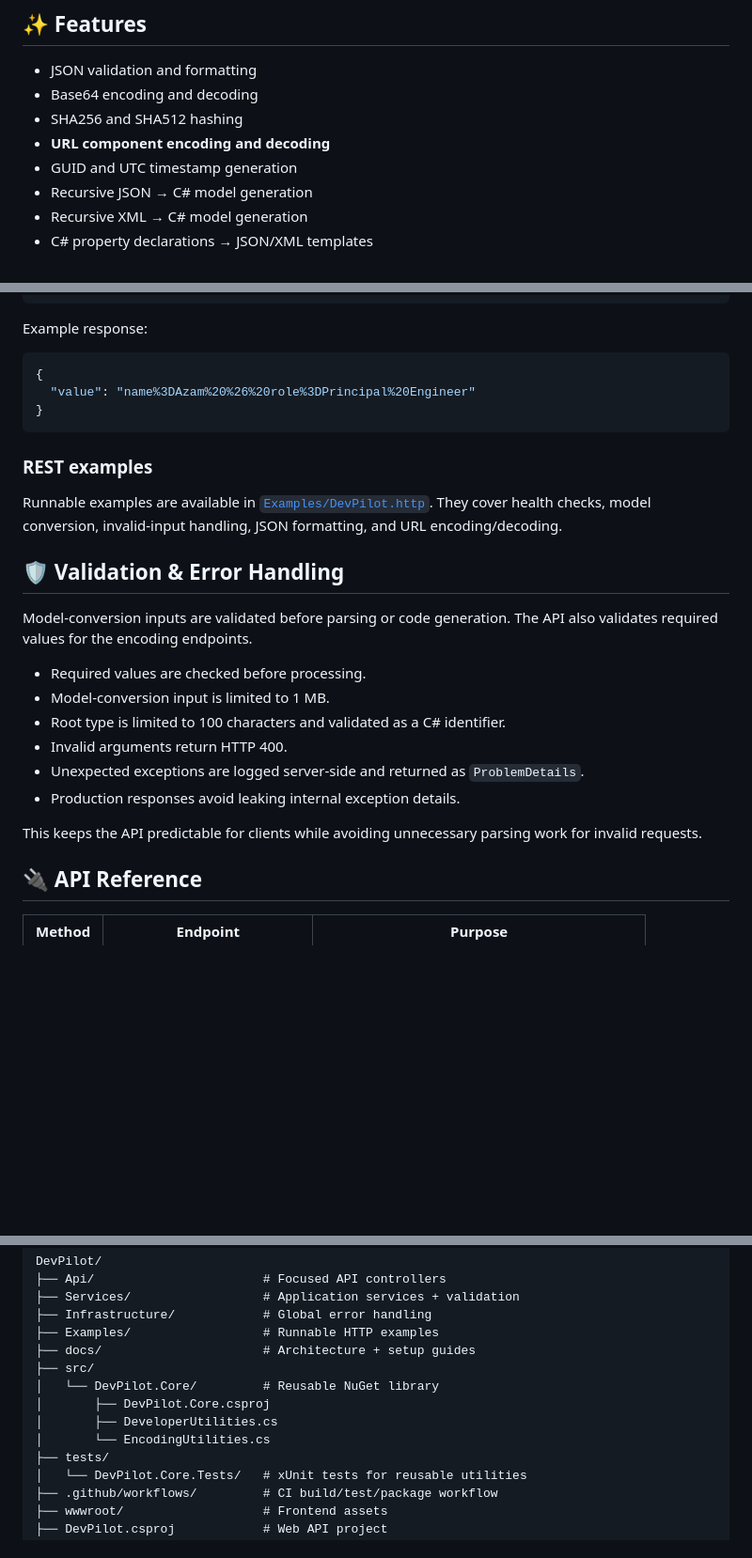
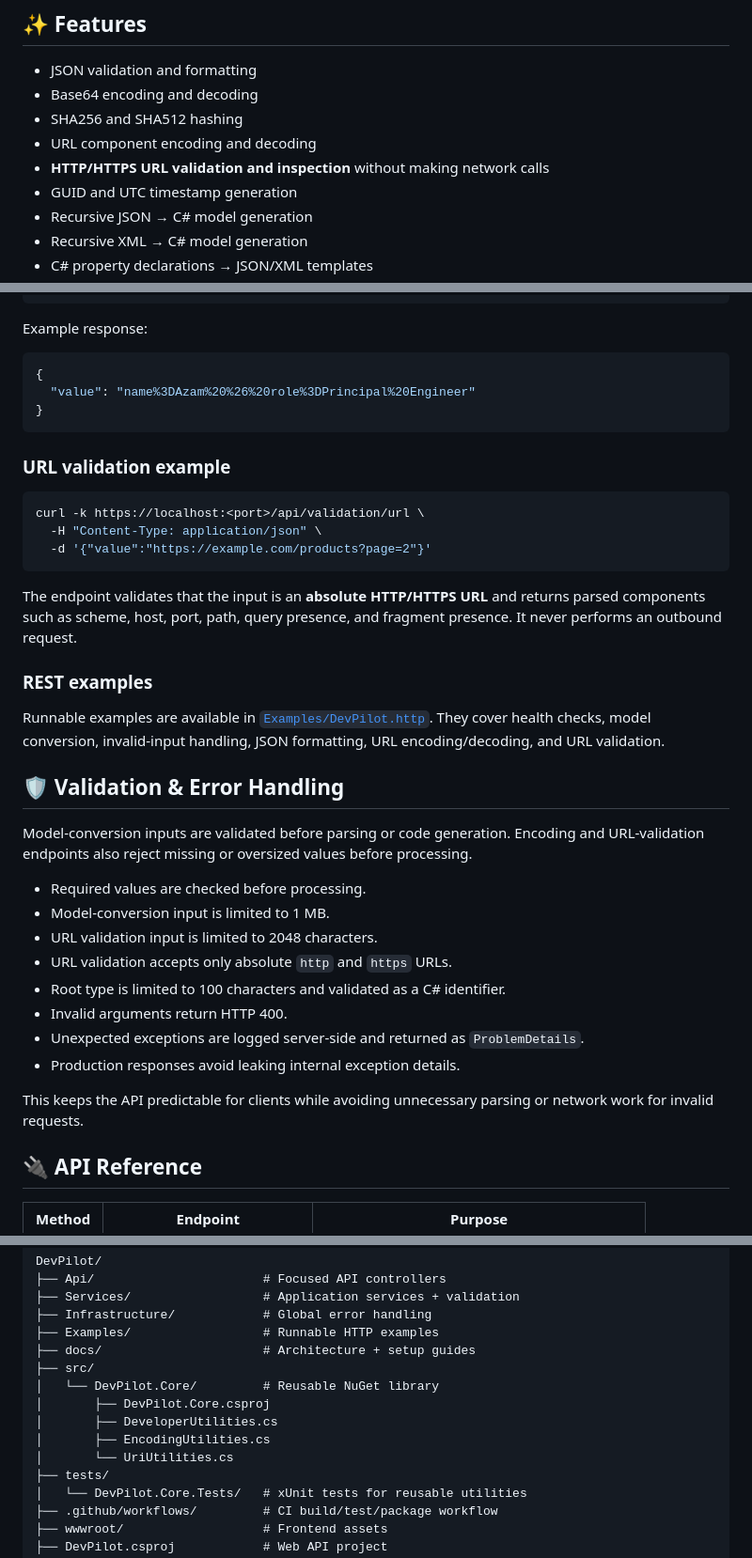
Before and after one commit to azam123/DevPilot, a Markdown page: README.md, 3 parts joined by grey strips. Shown at 94% size. Drawn GitHub-style; blank space fills up the shorter version.

Commit message:
docs: document URL validation feature and usage

````diff
--- a/README.md
+++ b/README.md
@@ -12,7 +12,8 @@ DevPilot is a modular **.NET 8 developer productivity toolkit** exposing practic
 - JSON validation and formatting
 - Base64 encoding and decoding
 - SHA256 and SHA512 hashing
-- **URL component encoding and decoding**
+- URL component encoding and decoding
+- **HTTP/HTTPS URL validation and inspection** without making network calls
 - GUID and UTC timestamp generation
 - Recursive JSON → C# model generation
 - Recursive XML → C# model generation
@@ -91,22 +92,34 @@ Example response:
 }
 ```
 
+### URL validation example
+
+```bash
+curl -k https://localhost:<port>/api/validation/url \
+  -H "Content-Type: application/json" \
+  -d '{"value":"https://example.com/products?page=2"}'
+```
+
+The endpoint validates that the input is an **absolute HTTP/HTTPS URL** and returns parsed components such as scheme, host, port, path, query presence, and fragment presence. It never performs an outbound request.
+
 ### REST examples
 
-Runnable examples are available in [`Examples/DevPilot.http`](Examples/DevPilot.http). They cover health checks, model conversion, invalid-input handling, JSON formatting, and URL encoding/decoding.
+Runnable examples are available in [`Examples/DevPilot.http`](Examples/DevPilot.http). They cover health checks, model conversion, invalid-input handling, JSON formatting, URL encoding/decoding, and URL validation.
 
 ## 🛡️ Validation & Error Handling
 
-Model-conversion inputs are validated before parsing or code generation. The API also validates required values for the encoding endpoints.
+Model-conversion inputs are validated before parsing or code generation. Encoding and URL-validation endpoints also reject missing or oversized values before processing.
 
 - Required values are checked before processing.
 - Model-conversion input is limited to 1 MB.
+- URL validation input is limited to 2048 characters.
+- URL validation accepts only absolute `http` and `https` URLs.
 - Root type is limited to 100 characters and validated as a C# identifier.
 - Invalid arguments return HTTP 400.
 - Unexpected exceptions are logged server-side and returned as `ProblemDetails`.
 - Production responses avoid leaking internal exception details.
 
-This keeps the API predictable for clients while avoiding unnecessary parsing work for invalid requests.
+This keeps the API predictable for clients while avoiding unnecessary parsing or network work for invalid requests.
 
 ## 🔌 API Reference
 
@@ -138,7 +152,8 @@ DevPilot/
 │   └── DevPilot.Core/         # Reusable NuGet library
 │       ├── DevPilot.Core.csproj
 │       ├── DeveloperUtilities.cs
-│       └── EncodingUtilities.cs
+│       ├── EncodingUtilities.cs
+│       └── UriUtilities.cs
 ├── tests/
 │   └── DevPilot.Core.Tests/   # xUnit tests for reusable utilities
 ├── .github/workflows/         # CI build/test/package workflow
````
Also changed, not shown: other parts of README.md (+4 -2 lines).
